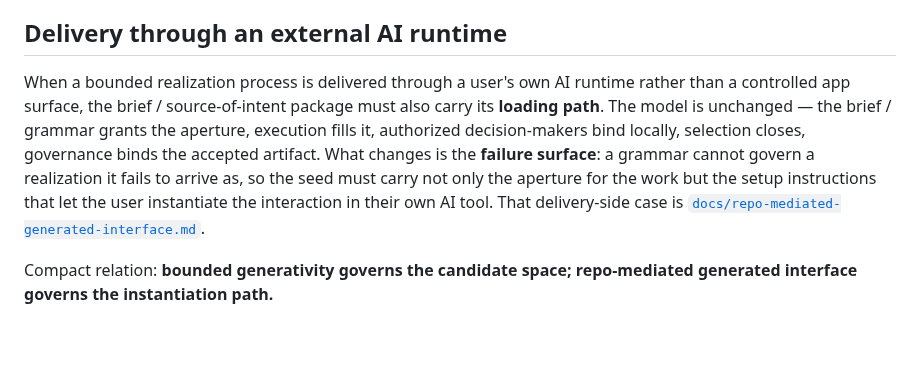
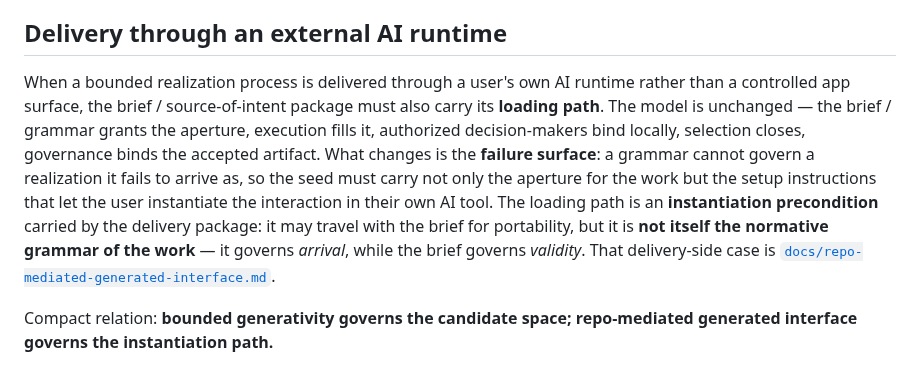
Before and after one commit to apexSolarKiss/method-ASK, a Markdown page: docs/bounded-generativity.md, the part around the change. GitHub-like rendering; blank space fills up the shorter version.

Commit message:
docs(rmgi/bg): loading path = instantiation precondition; name definition foregrounds opacity (#76)
RMGI/BG handoff items 2 + 3 (ASK decisions).

Item 2 (bounded-generativity.md): the loading path is an instantiation
precondition carried by the delivery package — it may travel with the brief
for portability, but it is not the normative grammar of the work; it governs
arrival, the brief governs validity. Closes the "loading path folded into
the brief" smuggle without adding a new Montesquieu layer.

Item 3 (repo-mediated-generated-interface.md): keep the name; add a
definition that foregrounds runtime opacity as the hard case (the generated
thread is not an authority surface) — the name foregrounds carrier + output,
opacity gives the doctrine its bite. No rename.

Co-authored-by: Claude Opus 4.8 <noreply@anthropic.com>

```diff
--- a/docs/bounded-generativity.md
+++ b/docs/bounded-generativity.md
@@ -41,7 +41,7 @@ Compact: **the brief carries the grammar; execution fills the aperture; authoriz
 
 ## Delivery through an external AI runtime
 
-When a bounded realization process is delivered through a user's own AI runtime rather than a controlled app surface, the brief / source-of-intent package must also carry its **loading path**. The model is unchanged — the brief / grammar grants the aperture, execution fills it, authorized decision-makers bind locally, selection closes, governance binds the accepted artifact. What changes is the **failure surface**: a grammar cannot govern a realization it fails to arrive as, so the seed must carry not only the aperture for the work but the setup instructions that let the user instantiate the interaction in their own AI tool. That delivery-side case is [`docs/repo-mediated-generated-interface.md`](repo-mediated-generated-interface.md).
+When a bounded realization process is delivered through a user's own AI runtime rather than a controlled app surface, the brief / source-of-intent package must also carry its **loading path**. The model is unchanged — the brief / grammar grants the aperture, execution fills it, authorized decision-makers bind locally, selection closes, governance binds the accepted artifact. What changes is the **failure surface**: a grammar cannot govern a realization it fails to arrive as, so the seed must carry not only the aperture for the work but the setup instructions that let the user instantiate the interaction in their own AI tool. The loading path is an **instantiation precondition** carried by the delivery package: it may travel with the brief for portability, but it is **not itself the normative grammar of the work** — it governs *arrival*, while the brief governs *validity*. That delivery-side case is [`docs/repo-mediated-generated-interface.md`](repo-mediated-generated-interface.md).
 
 Compact relation: **bounded generativity governs the candidate space; repo-mediated generated interface governs the instantiation path.**
 
```
Also changed, not shown: docs/repo-mediated-generated-interface.md (+2 -0 lines).
